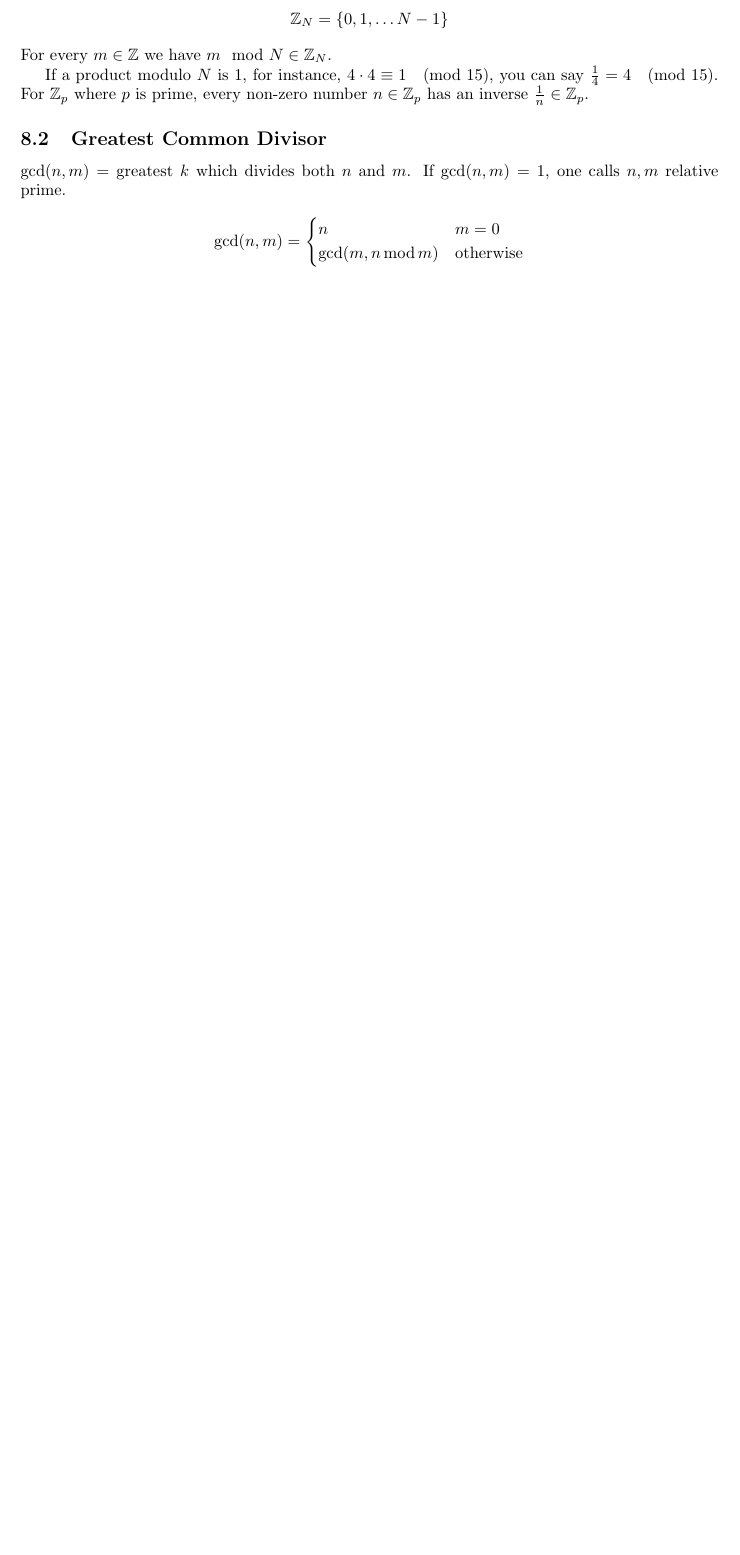
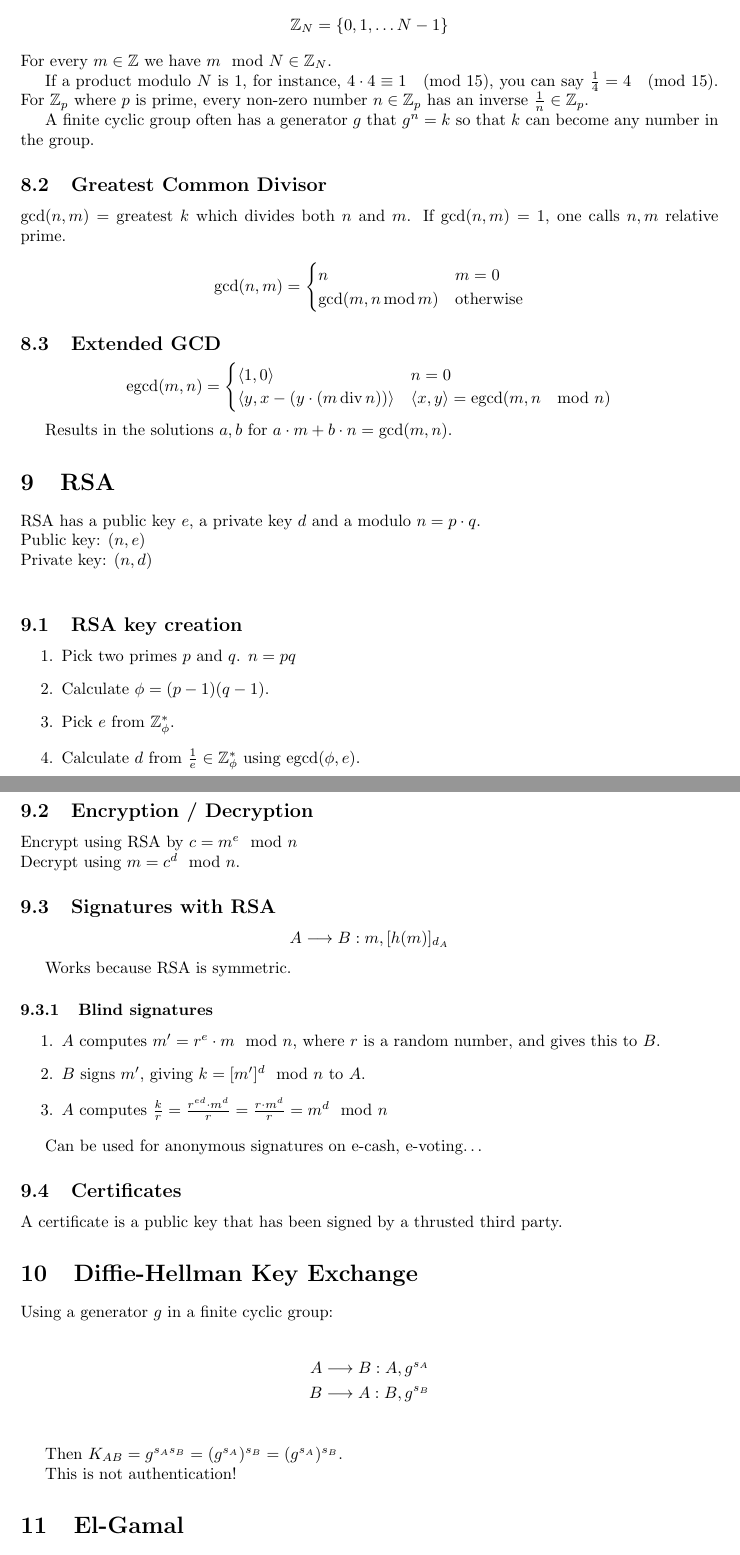
Before and after one commit to thomwiggers/samenvattingen, a LaTeX document (security/security.tex): part of page 4 of 4 before the commit and two parts of pages 4 and 5 of 6 after it, the two joined at a grey line, cut so that both start at the same text, the shorter picture padded with empty space. Compiled offline with pdfLaTeX.

Commit message:
uitgewerkt

```diff
--- a/security/security.tex
+++ b/security/security.tex
@@ -234,6 +234,9 @@ If a product modulo $N$ is 1, for instance, $4 \cdot 4 \equiv 1 \wmod{15}$, you
 can say $\frac{1}{4}=4 \wmod{15}$. For $\Z_p$ where $p$ is prime, every
 non-zero number $n \in \Z_p$ has an inverse $\frac{1}{n} \in \Z_p$.
 
+A finite cyclic group often has a generator $g$ that $g^n = k$ so that $k$ can become
+any number in the group.
+
 \subsection{Greatest Common Divisor}
 
 $\gcd(n,m) = $ greatest $k$ which divides both $n$ and $m$. If $\gcd(n,m) = 1$, one
@@ -246,4 +249,68 @@ calls $n,m$ relative prime.
   \end{cases}
 \]
 
+\subsection{Extended GCD}
 
+\[
+  \egcd(m,n) = \begin{cases}
+    \langle 1,0 \rangle & n = 0 \\
+    \langle y, x - (y \cdot (m \operatorname{div} n))\rangle & \langle x, y \rangle = \egcd(m, n \mod n) \\
+  \end{cases}
+\]
+
+Results in the solutions $a,b$ for $a \cdot m + b \cdot n = \gcd(m,n)$.
+
+\section{RSA}
+
+RSA has a public key $e$, a private key $d$ and a modulo $n=p\cdot q$. \\
+Public key: $(n, e)$\\
+Private key: $(n,d)$ \\
+
+\subsection{RSA key creation}
+\begin{enumerate}
+  \item Pick two primes $p$ and $q$. $n=pq$
+  \item Calculate $\phi = (p-1)(q-1)$.
+  \item Pick $e$ from $\Z^*_\phi$.
+  \item Calculate $d$ from $\frac{1}{e} \in \Z^*_\phi$ using $\egcd(\phi,e)$.
+\end{enumerate}
+
+\subsection{Encryption / Decryption}
+Encrypt using RSA by $c = m^e \mod n$\\
+Decrypt using $m = c^d \mod n$.
+
+\subsection{Signatures with RSA}
+
+\[
+  A \longrightarrow B : m, [h(m)]_{d_A}
+\]
+
+Works because RSA is symmetric.
+
+\subsubsection{Blind signatures}
+
+\begin{enumerate}
+  \item $A$ computes $m' = r^e \cdot m \mod n$, where $r$ is a random number, and gives
+    this to $B$.
+  \item $B$ signs $m'$, giving $k = [m']^d \mod n$ to $A$.
+  \item $A$ computes $\frac{k}{r} = \frac{r^{ed} \cdot m^d}{r} = \frac{r \cdot m^d}{r} = m^d \mod n$
+\end{enumerate}
+
+Can be used for anonymous signatures on e-cash, e-voting\dots
+
+\subsection{Certificates}
+A certificate is a public key that has been signed by a thrusted third party.
+
+\section{Diffie-Hellman Key Exchange}
+
+Using a generator $g$ in a finite cyclic group:
+
+\begin{align*}
+  A &\longrightarrow B: A, g^{s_A} \\
+  B &\longrightarrow A: B, g^{s_B} \\
+\end{align*}
+
+Then $K_{AB} = g^{s_A s_B} = (g^{s_A})^{s_B} = (g^{s_A})^{s_B}$.
+
+This is not authentication!
+
+\section{El-Gamal}
```
Also changed, not shown: security/security.pdf, security/security.tex (33 more changed lines).
